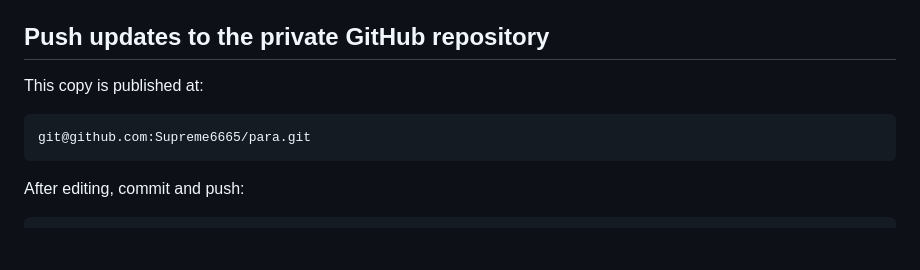
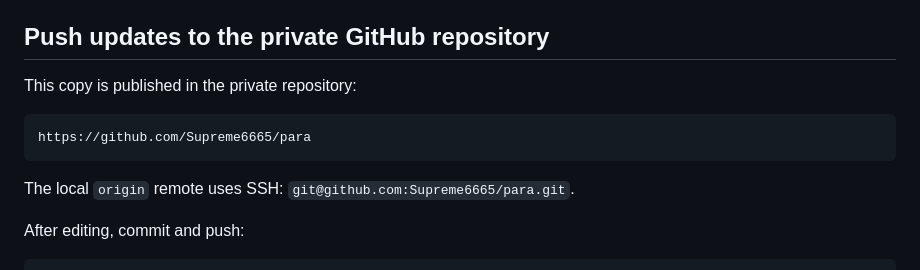
Before and after one commit to Supreme6665/para, a Markdown page: README.md, the part around the change. Rendered like a GitHub page; blank space fills up the shorter version.

Commit message:
Document private repository URL

````diff
--- a/README.md
+++ b/README.md
@@ -182,11 +182,13 @@ Open the printed localhost address. On desktops, `run.sh` tries to open it with
 
 ## Push updates to the private GitHub repository
 
-This copy is published at:
+This copy is published in the private repository:
 
 ```text
-git@github.com:Supreme6665/para.git
+https://github.com/Supreme6665/para
 ```
+
+The local `origin` remote uses SSH: `git@github.com:Supreme6665/para.git`.
 
 After editing, commit and push:
 
````
